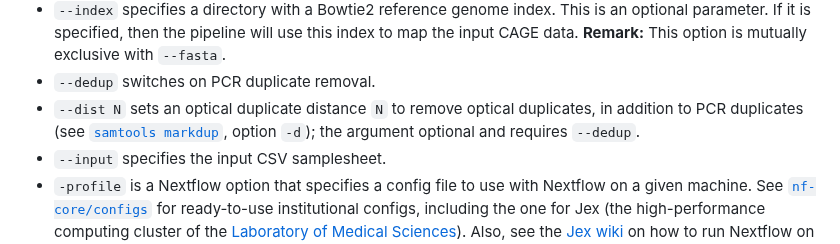
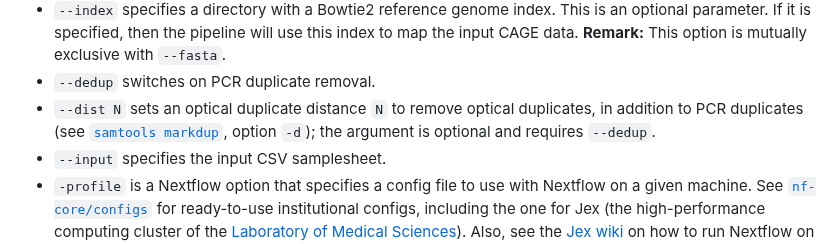
Before and after one commit to ComputationalRegulatoryGenomicsICL/cageflow, a Markdown page: README.md, the part around the change. GitHub-like rendering.

```diff
--- a/README.md
+++ b/README.md
@@ -94,7 +94,7 @@ where
 * `--fasta` specifies a full path to a FASTA file containing the reference genome. This is an optional parameter. If it is specified, then the pipeline will take the reference genome FASTA from `/path/to/fasta/genome.fa` and use it to create the Bowtie2 index. **Remark:** This option is mutually exclusive with `--index`.
 * `--index` specifies a directory with a Bowtie2 reference genome index. This is an optional parameter. If it is specified, then the pipeline will use this index to map the input CAGE data. **Remark:** This option is mutually exclusive with `--fasta`.
 * `--dedup` switches on PCR duplicate removal.
-* `--dist N` sets an optical duplicate distance `N` to remove optical duplicates, in addition to PCR duplicates (see [`samtools markdup`](https://www.htslib.org/doc/samtools-markdup.html), option `-d`); the argument optional and requires `--dedup`.
+* `--dist N` sets an optical duplicate distance `N` to remove optical duplicates, in addition to PCR duplicates (see [`samtools markdup`](https://www.htslib.org/doc/samtools-markdup.html), option `-d`); the argument is optional and requires `--dedup`.
 * `--input` specifies the input CSV samplesheet.
 * `-profile` is a Nextflow option that specifies a config file to use with Nextflow on a given machine. See [`nf-core/configs`](https://github.com/nf-core/configs) for ready-to-use institutional configs, including the one for Jex (the high-performance computing cluster of the [Laboratory of Medical Sciences](https://lms.mrc.ac.uk/)). Also, see the [Jex wiki](https://hpcwiki.lms.mrc.ac.uk/docs/software/software/workflow_managers/#nextflow) on how to run Nextflow on Jex. Alternatively, this option can be used to specify the containerization technology to use.
 
```
